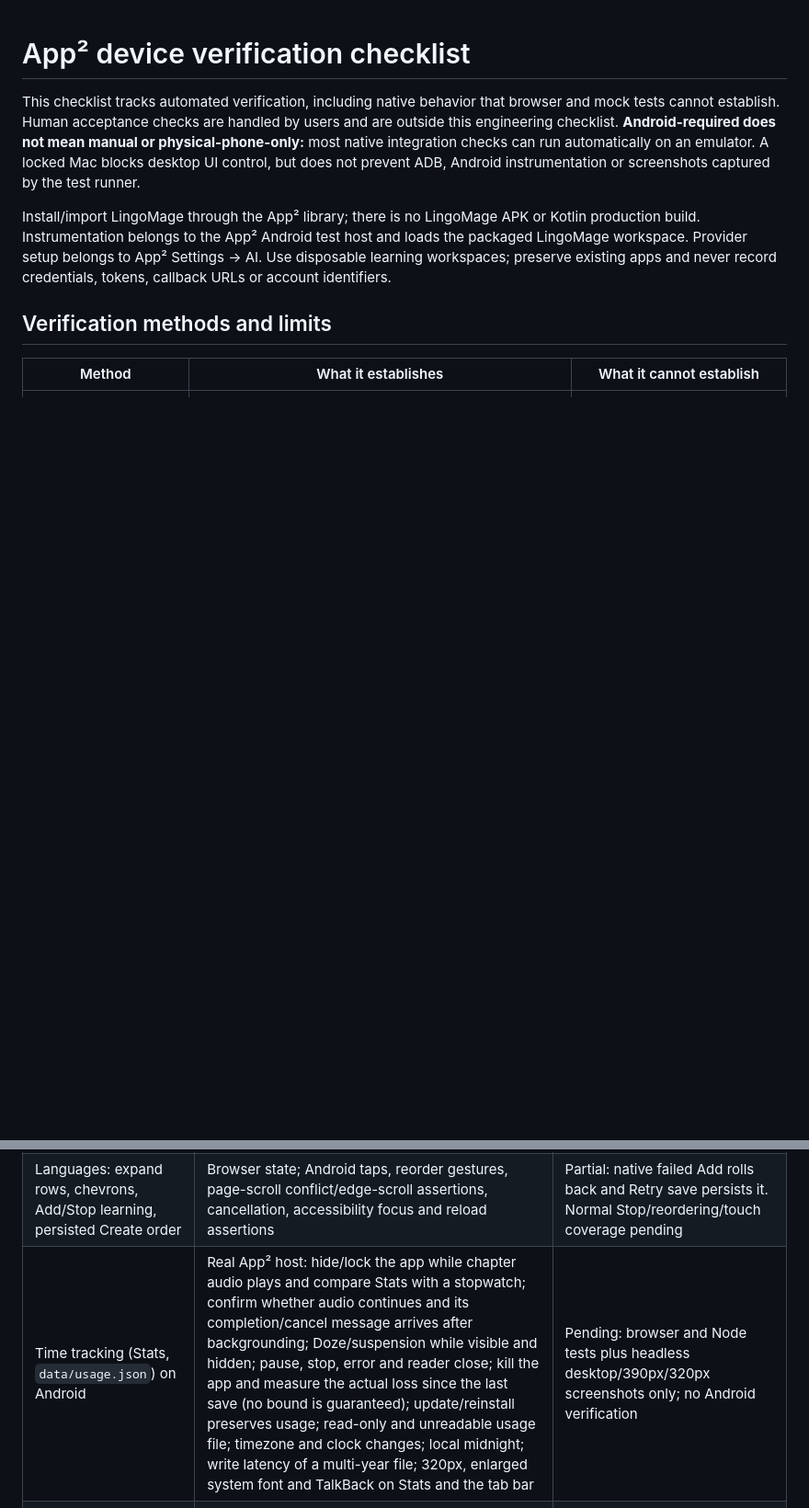
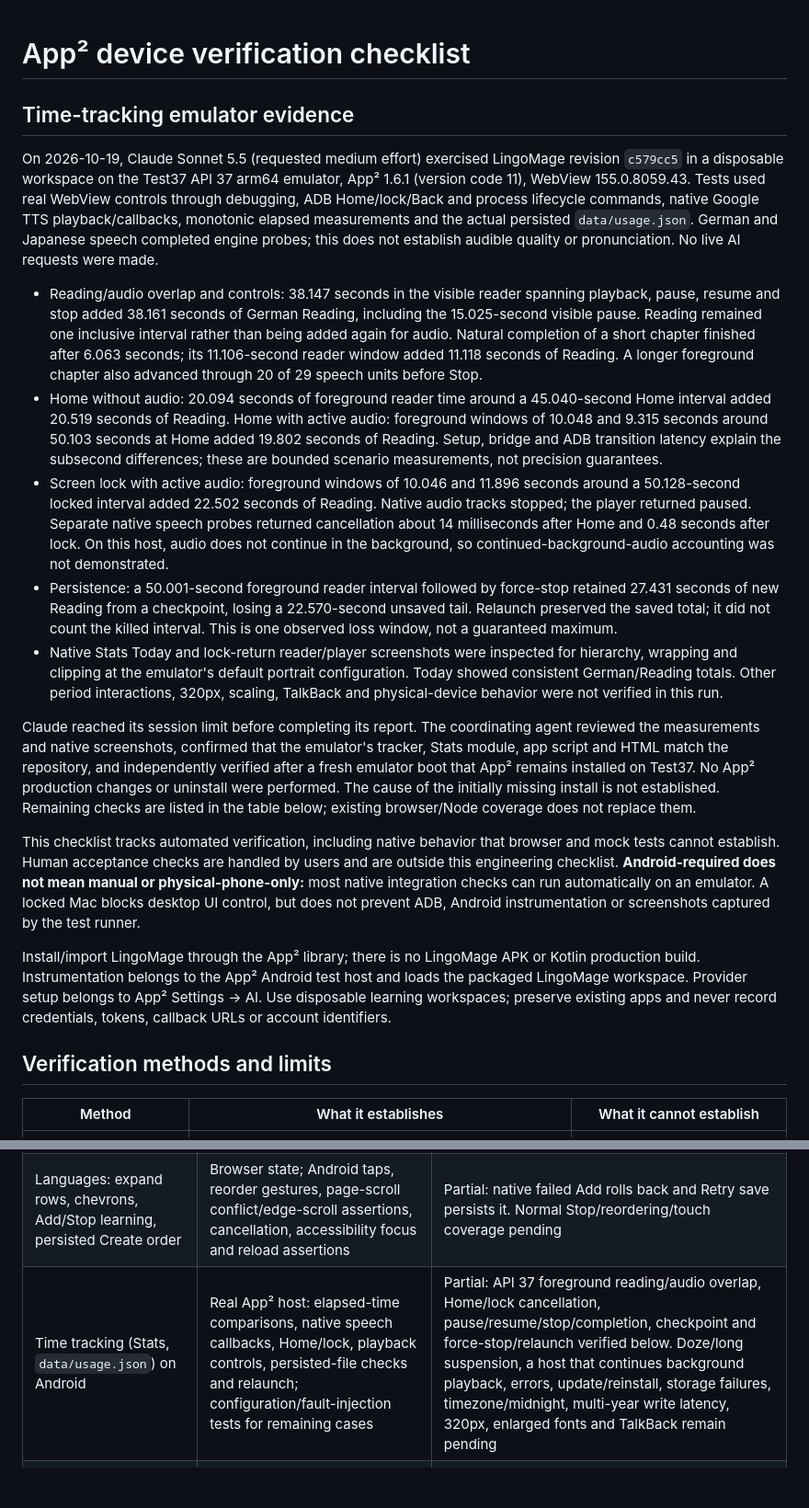
Before and after one commit to javiercmh/lingomage, a Markdown page: docs/validation/device-checklist.md, 2 parts joined by grey strips. Shown at 92% size. GitHub-like rendering; blank space fills up the shorter version.

Commit message:
Record time-tracking emulator verification and remaining limits
Record measured reader/audio overlap, Home and lock cancellation, pause/resume/stop/completion, checkpoint and force-stop/relaunch behavior on Test37 API 37, App² 1.6.1 and WebView 155.0.8059.43. No LingoMage runtime or App² production changes. App² remains installed; its initially missing installation is unexplained.

Verification: Claude Sonnet 5.5 (medium effort requested) ran real WebView/ADB/TTS scenarios. Coordinator reviewed measured output and native Stats Today and lock-return reader screenshots for wrapping, hierarchy and clipping, compared emulator source hashes with repository code, and verified retained installation after a fresh boot. python3 scripts/check.py passed independently (exit 0, including 13 Python tests). No physical-device, Doze, continued-background-playback host, font scaling or TalkBack verification claimed. Claude reached its session limit before final reporting.

```diff
--- a/docs/validation/device-checklist.md
+++ b/docs/validation/device-checklist.md
@@ -1,4 +1,16 @@
 # App² device verification checklist
+
+## Time-tracking emulator evidence
+
+On 2026-10-19, Claude Sonnet 5.5 (requested medium effort) exercised LingoMage revision `c579cc5` in a disposable workspace on the Test37 API 37 arm64 emulator, App² 1.6.1 (version code 11), WebView 155.0.8059.43. Tests used real WebView controls through debugging, ADB Home/lock/Back and process lifecycle commands, native Google TTS playback/callbacks, monotonic elapsed measurements and the actual persisted `data/usage.json`. German and Japanese speech completed engine probes; this does not establish audible quality or pronunciation. No live AI requests were made.
+
+- Reading/audio overlap and controls: 38.147 seconds in the visible reader spanning playback, pause, resume and stop added 38.161 seconds of German Reading, including the 15.025-second visible pause. Reading remained one inclusive interval rather than being added again for audio. Natural completion of a short chapter finished after 6.063 seconds; its 11.106-second reader window added 11.118 seconds of Reading. A longer foreground chapter also advanced through 20 of 29 speech units before Stop.
+- Home without audio: 20.094 seconds of foreground reader time around a 45.040-second Home interval added 20.519 seconds of Reading. Home with active audio: foreground windows of 10.048 and 9.315 seconds around 50.103 seconds at Home added 19.802 seconds of Reading. Setup, bridge and ADB transition latency explain the subsecond differences; these are bounded scenario measurements, not precision guarantees.
+- Screen lock with active audio: foreground windows of 10.046 and 11.896 seconds around a 50.128-second locked interval added 22.502 seconds of Reading. Native audio tracks stopped; the player returned paused. Separate native speech probes returned cancellation about 14 milliseconds after Home and 0.48 seconds after lock. On this host, audio does not continue in the background, so continued-background-audio accounting was not demonstrated.
+- Persistence: a 50.001-second foreground reader interval followed by force-stop retained 27.431 seconds of new Reading from a checkpoint, losing a 22.570-second unsaved tail. Relaunch preserved the saved total; it did not count the killed interval. This is one observed loss window, not a guaranteed maximum.
+- Native Stats Today and lock-return reader/player screenshots were inspected for hierarchy, wrapping and clipping at the emulator's default portrait configuration. Today showed consistent German/Reading totals. Other period interactions, 320px, scaling, TalkBack and physical-device behavior were not verified in this run.
+
+Claude reached its session limit before completing its report. The coordinating agent reviewed the measurements and native screenshots, confirmed that the emulator's tracker, Stats module, app script and HTML match the repository, and independently verified after a fresh emulator boot that App² remains installed on Test37. No App² production changes or uninstall were performed. The cause of the initially missing install is not established. Remaining checks are listed in the table below; existing browser/Node coverage does not replace them.
 
 This checklist tracks automated verification, including native behavior that browser and mock tests cannot establish. Human acceptance checks are handled by users and are outside this engineering checklist. **Android-required does not mean manual or physical-phone-only:** most native integration checks can run automatically on an emulator. A locked Mac blocks desktop UI control, but does not prevent ADB, Android instrumentation or screenshots captured by the test runner.
 
@@ -27,7 +39,7 @@ Native gestures and accessibility semantics/focus transitions can have automated
 | Safe areas, sticky bars, keyboard insets, enlarged system font and pinch zoom across all screens | Android configuration/IME tests, gesture injection, geometry and screenshot captures; browser geometry as an early check | Partial: reader error notice and final actions inspected on API 36. Other screens, keyboard, scaling and 44px targets pending |
 | Managed updates preserve stories, settings, checkpoints and unowned files | Package ownership tests; Android import/update into disposable workspaces; assert publisher identity and native confirmation flow; compare file hashes | Pending end-to-end update verification |
 | Languages: expand rows, chevrons, Add/Stop learning, persisted Create order | Browser state; Android taps, reorder gestures, page-scroll conflict/edge-scroll assertions, cancellation, accessibility focus and reload assertions | Partial: native failed Add rolls back and Retry save persists it. Normal Stop/reordering/touch coverage pending |
-| Time tracking (Stats, `data/usage.json`) on Android | Real App² host: hide/lock the app while chapter audio plays and compare Stats with a stopwatch; confirm whether audio continues and its completion/cancel message arrives after backgrounding; Doze/suspension while visible and hidden; pause, stop, error and reader close; kill the app and measure the actual loss since the last save (no bound is guaranteed); update/reinstall preserves usage; read-only and unreadable usage file; timezone and clock changes; local midnight; write latency of a multi-year file; 320px, enlarged system font and TalkBack on Stats and the tab bar | Pending: browser and Node tests plus headless desktop/390px/320px screenshots only; no Android verification |
+| Time tracking (Stats, `data/usage.json`) on Android | Real App² host: elapsed-time comparisons, native speech callbacks, Home/lock, playback controls, persisted-file checks and relaunch; configuration/fault-injection tests for remaining cases | Partial: API 37 foreground reading/audio overlap, Home/lock cancellation, pause/resume/stop/completion, checkpoint and force-stop/relaunch verified below. Doze/long suspension, a host that continues background playback, errors, update/reinstall, storage failures, timezone/midnight, multi-year write latency, 320px, enlarged fonts and TalkBack remain pending |
 | Missing versus empty/malformed settings, stories and checkpoints | Native filesystem fixtures plus real `readFile`/`listFiles`; byte comparisons and blocked-action assertions | Partial: all three stores absent, blank settings/checkpoints and malformed stories passed. Remaining invalid-file combinations, exact `listFiles` names/errors and navigation with intact stories pending |
 | Retry loading after file repair; refuse reload with unsaved work | Browser tests; native repair/reload and active-operation fixtures | Partial: native settings repair/reload passed. Active AI/unsaved-response refusal on Android pending |
 | Preference write failure, rollback, retained focus/typing and Retry save in Settings and reader | Browser tests; native permission-denied fixtures for every control; assert bytes, values and no reload | Partial: native text-size and language-Add rollback/retry, unknown-field preservation and reader notice clearance passed. Furigana, speed, Follow, model/reasoning, focus/typing and concurrent generation pending |
```
